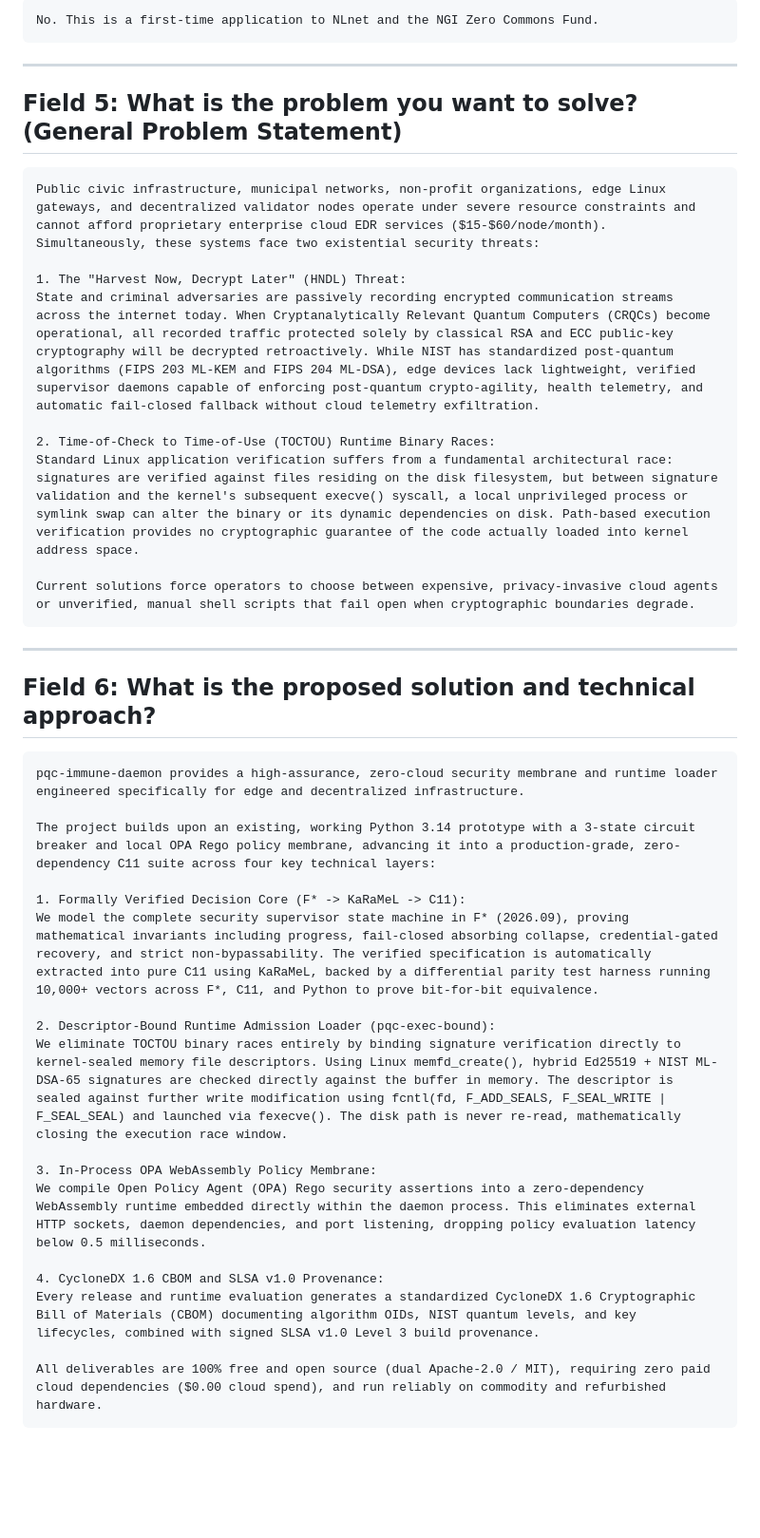
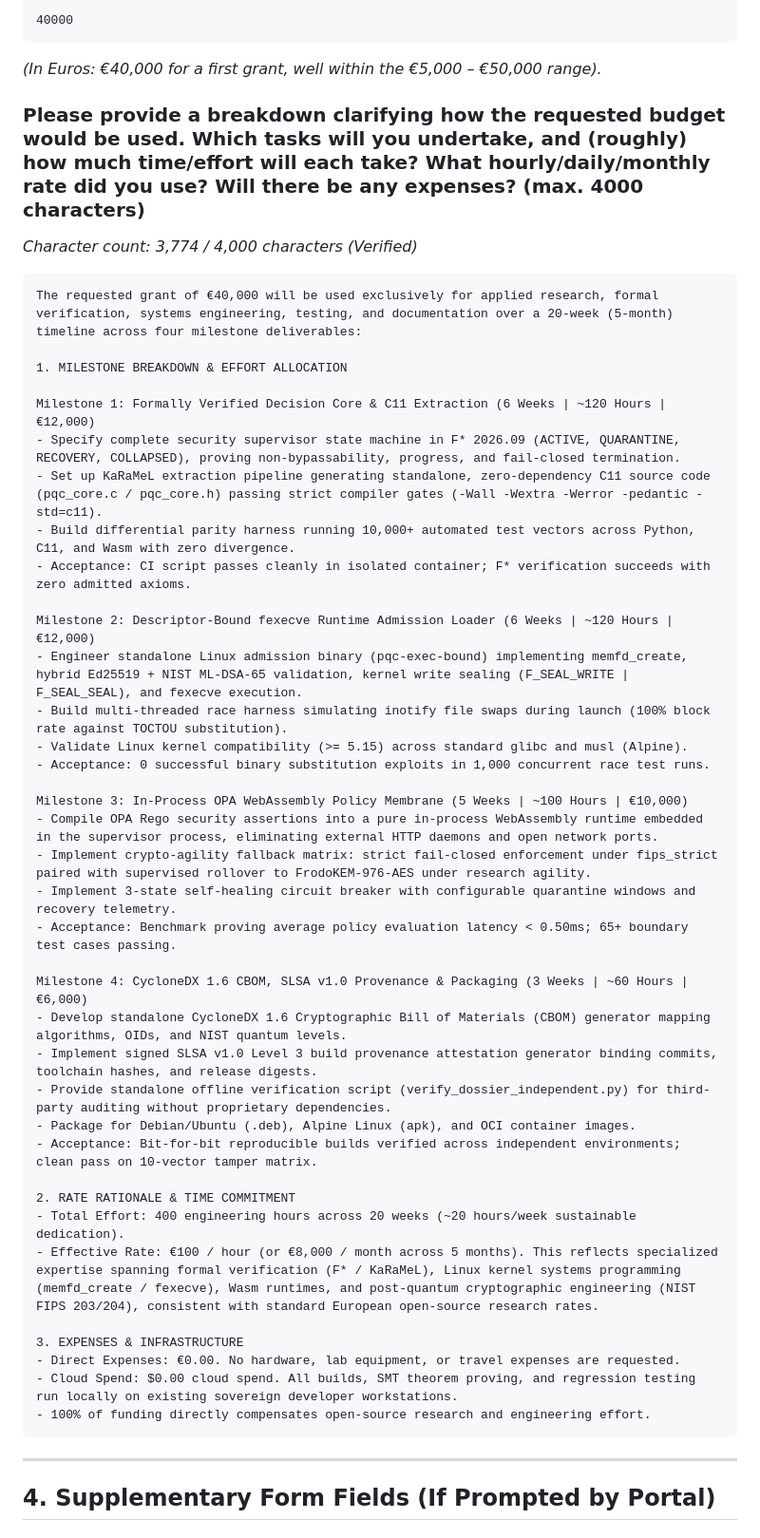
Before and after one commit to rahshaun44-byte/mycelium, a Markdown page: sovereign_missions/02_NLNET_ONLINE_APPLICATION_FIELDS.md, the part around one of its changes. Shown at 95% size. Drawn GitHub-style; blank space fills up the shorter version.

Commit message:
docs(nlnet): align online application helper with live portal prompts and strict char limits

````diff
--- a/sovereign_missions/02_NLNET_ONLINE_APPLICATION_FIELDS.md
+++ b/sovereign_missions/02_NLNET_ONLINE_APPLICATION_FIELDS.md
@@ -37,42 +54,52 @@ Edge Linux systems, decentralized validator nodes, local AI agents, and civic in
 ```text
-No. This is a first-time application to NLnet and the NGI Zero Commons Fund.
+40000
+```
+*(In Euros: €40,000 for a first grant, well within the €5,000 – €50,000 range).*
+
+### Please provide a breakdown clarifying how the requested budget would be used. Which tasks will you undertake, and (roughly) how much time/effort will each take? What hourly/daily/monthly rate did you use? Will there be any expenses? (max. 4000 characters)
+*Character count: 3,774 / 4,000 characters (Verified)*
+
+```text
+The requested grant of €40,000 will be used exclusively for applied research, formal verification, systems engineering, testing, and documentation over a 20-week (5-month) timeline across four milestone deliverables:
+
+1. MILESTONE BREAKDOWN & EFFORT ALLOCATION
+
+Milestone 1: Formally Verified Decision Core & C11 Extraction (6 Weeks | ~120 Hours | €12,000)
+- Specify complete security supervisor state machine in F* 2026.09 (ACTIVE, QUARANTINE, RECOVERY, COLLAPSED), proving non-bypassability, progress, and fail-closed termination.
+- Set up KaRaMeL extraction pipeline generating standalone, zero-dependency C11 source code (pqc_core.c / pqc_core.h) passing strict compiler gates (-Wall -Wextra -Werror -pedantic -std=c11).
+- Build differential parity harness running 10,000+ automated test vectors across Python, C11, and Wasm with zero divergence.
+- Acceptance: CI script passes cleanly in isolated container; F* verification succeeds with zero admitted axioms.
+
+Milestone 2: Descriptor-Bound fexecve Runtime Admission Loader (6 Weeks | ~120 Hours | €12,000)
+- Engineer standalone Linux admission binary (pqc-exec-bound) implementing memfd_create, hybrid Ed25519 + NIST ML-DSA-65 validation, kernel write sealing (F_SEAL_WRITE | F_SEAL_SEAL), and fexecve execution.
+- Build multi-threaded race harness simulating inotify file swaps during launch (100% block rate against TOCTOU substitution).
+- Validate Linux kernel compatibility (>= 5.15) across standard glibc and musl (Alpine).
+- Acceptance: 0 successful binary substitution exploits in 1,000 concurrent race test runs.
+
+Milestone 3: In-Process OPA WebAssembly Policy Membrane (5 Weeks | ~100 Hours | €10,000)
+- Compile OPA Rego security assertions into a pure in-process WebAssembly runtime embedded in the supervisor process, eliminating external HTTP daemons and open network ports.
+- Implement crypto-agility fallback matrix: strict fail-closed enforcement under fips_strict paired with supervised rollover to FrodoKEM-976-AES under research agility.
+- Implement 3-state self-healing circuit breaker with configurable quarantine windows and recovery telemetry.
+- Acceptance: Benchmark proving average policy evaluation latency < 0.50ms; 65+ boundary test cases passing.
+
+Milestone 4: CycloneDX 1.6 CBOM, SLSA v1.0 Provenance & Packaging (3 Weeks | ~60 Hours | €6,000)
+- Develop standalone CycloneDX 1.6 Cryptographic Bill of Materials (CBOM) generator mapping algorithms, OIDs, and NIST quantum levels.
+- Implement signed SLSA v1.0 Level 3 build provenance attestation generator binding commits, toolchain hashes, and release digests.
+- Provide standalone offline verification script (verify_dossier_independent.py) for third-party auditing without proprietary dependencies.
+- Package for Debian/Ubuntu (.deb), Alpine Linux (apk), and OCI container images.
+- Acceptance: Bit-for-bit reproducible builds verified across independent environments; clean pass on 10-vector tamper matrix.
+
+2. RATE RATIONALE & TIME COMMITMENT
+- Total Effort: 400 engineering hours across 20 weeks (~20 hours/week sustainable dedication).
+- Effective Rate: €100 / hour (or €8,000 / month across 5 months). This reflects specialized expertise spanning formal verification (F* / KaRaMeL), Linux kernel systems programming (memfd_create / fexecve), Wasm runtimes, and post-quantum cryptographic engineering (NIST FIPS 203/204), consistent with standard European open-source research rates.
+
+3. EXPENSES & INFRASTRUCTURE
+- Direct Expenses: €0.00. No hardware, lab equipment, or travel expenses are requested.
+- Cloud Spend: $0.00 cloud spend. All builds, SMT theorem proving, and regression testing run locally on existing sovereign developer workstations.
+- 100% of funding directly compensates open-source research and engineering effort.
 ```
 
 ---
 
-## Field 5: What is the problem you want to solve? (General Problem Statement)
-```text
-Public civic infrastructure, municipal networks, non-profit organizations, edge Linux gateways, and decentralized validator nodes operate under severe resource constraints and cannot afford proprietary enterprise cloud EDR services ($15-$60/node/month). Simultaneously, these systems face two existential security threats:
+## 4. Supplementary Form Fields (If Prompted by Portal)
 
-1. The "Harvest Now, Decrypt Later" (HNDL) Threat:
-State and criminal adversaries are passively recording encrypted communication streams across the internet today. When Cryptanalytically Relevant Quantum Computers (CRQCs) become operational, all recorded traffic protected solely by classical RSA and ECC public-key cryptography will be decrypted retroactively. While NIST has standardized post-quantum algorithms (FIPS 203 ML-KEM and FIPS 204 ML-DSA), edge devices lack lightweight, verified supervisor daemons capable of enforcing post-quantum crypto-agility, health telemetry, and automatic fail-closed fallback without cloud telemetry exfiltration.
-
-2. Time-of-Check to Time-of-Use (TOCTOU) Runtime Binary Races:
-Standard Linux application verification suffers from a fundamental architectural race: signatures are verified against files residing on the disk filesystem, but between signature validation and the kernel's subsequent execve() syscall, a local unprivileged process or symlink swap can alter the binary or its dynamic dependencies on disk. Path-based execution verification provides no cryptographic guarantee of the code actually loaded into kernel address space.
-
-Current solutions force operators to choose between expensive, privacy-invasive cloud agents or unverified, manual shell scripts that fail open when cryptographic boundaries degrade.
-```
-
----
-
-## Field 6: What is the proposed solution and technical approach?
-```text
-pqc-immune-daemon provides a high-assurance, zero-cloud security membrane and runtime loader engineered specifically for edge and decentralized infrastructure.
-
-The project builds upon an existing, working Python 3.14 prototype with a 3-state circuit breaker and local OPA Rego policy membrane, advancing it into a production-grade, zero-dependency C11 suite across four key technical layers:
-
-1. Formally Verified Decision Core (F* -> KaRaMeL -> C11):
-We model the complete security supervisor state machine in F* (2026.09), proving mathematical invariants including progress, fail-closed absorbing collapse, credential-gated recovery, and strict non-bypassability. The verified specification is automatically extracted into pure C11 using KaRaMeL, backed by a differential parity test harness running 10,000+ vectors across F*, C11, and Python to prove bit-for-bit equivalence.
-
-2. Descriptor-Bound Runtime Admission Loader (pqc-exec-bound):
-We eliminate TOCTOU binary races entirely by binding signature verification directly to kernel-sealed memory file descriptors. Using Linux memfd_create(), hybrid Ed25519 + NIST ML-DSA-65 signatures are checked directly against the buffer in memory. The descriptor is sealed against further write modification using fcntl(fd, F_ADD_SEALS, F_SEAL_WRITE | F_SEAL_SEAL) and launched via fexecve(). The disk path is never re-read, mathematically closing the execution race window.
-
-3. In-Process OPA WebAssembly Policy Membrane:
-We compile Open Policy Agent (OPA) Rego security assertions into a zero-dependency WebAssembly runtime embedded directly within the daemon process. This eliminates external HTTP sockets, daemon dependencies, and port listening, dropping policy evaluation latency below 0.5 milliseconds.
-
-4. CycloneDX 1.6 CBOM and SLSA v1.0 Provenance:
-Every release and runtime evaluation generates a standardized CycloneDX 1.6 Cryptographic Bill of Materials (CBOM) documenting algorithm OIDs, NIST quantum levels, and key lifecycles, combined with signed SLSA v1.0 Level 3 build provenance.
-
-All deliverables are 100% free and open source (dual Apache-2.0 / MIT), requiring zero paid cloud dependencies ($0.00 cloud spend), and run reliably on commodity and refurbished hardware.
-```
-
````
Also changed, not shown: other parts of sovereign_missions/02_NLNET_ONLINE_APPLICATION_FIELDS.md (+31 -80 lines).
